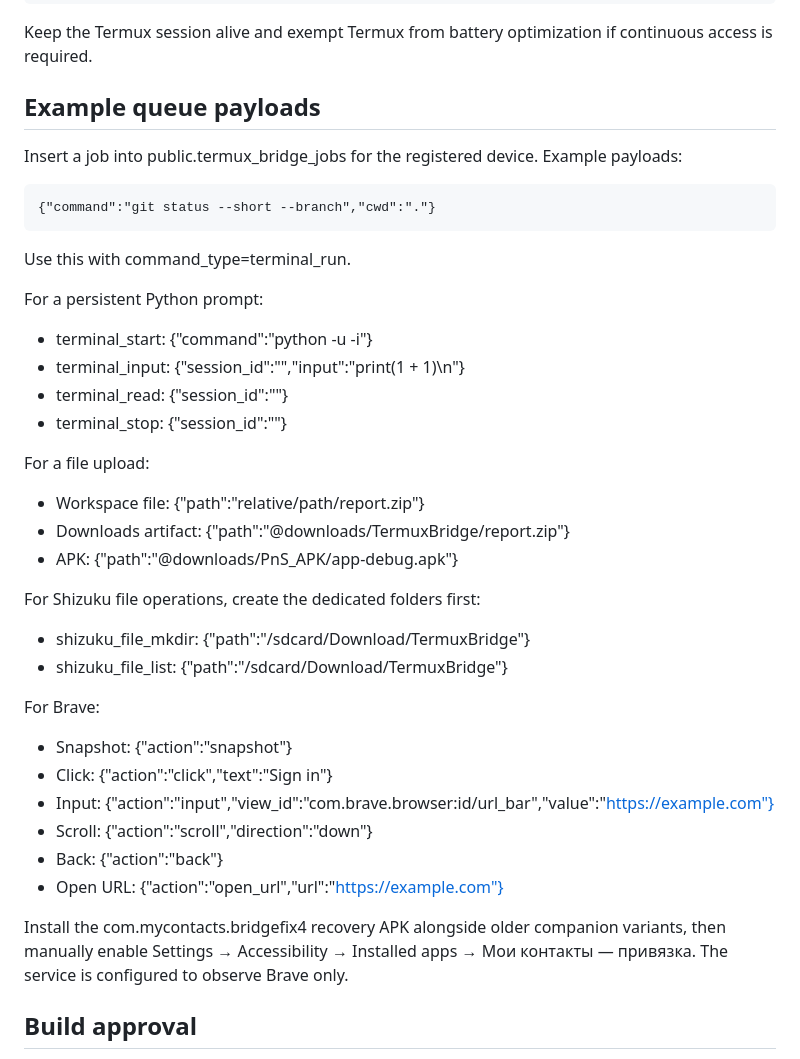
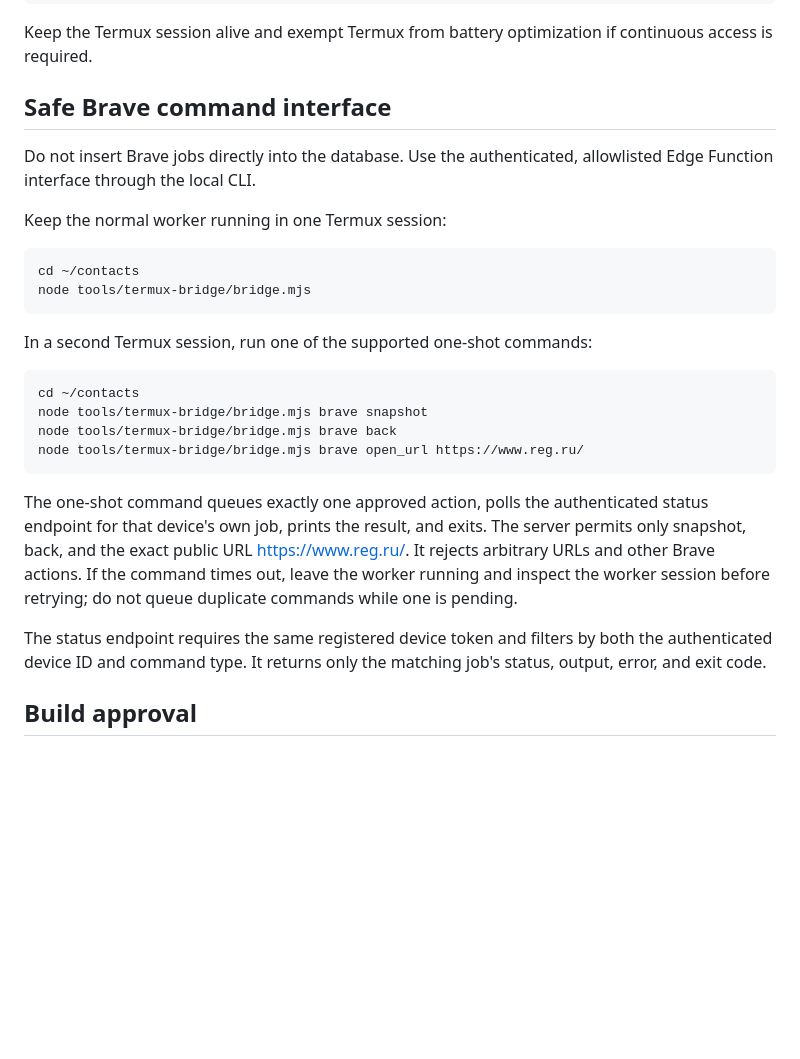
Before and after one commit to drvladcepeche-maker/contacts, a Markdown page: tools/termux-bridge/README.md, the part around the change. Drawn GitHub-style; blank space fills up the shorter version.

Commit message:
Document safe Brave CLI workflow

```diff
--- a/tools/termux-bridge/README.md
+++ b/tools/termux-bridge/README.md
@@ -66,38 +66,25 @@ Start the worker:
 
 Keep the Termux session alive and exempt Termux from battery optimization if continuous access is required.
 
-## Example queue payloads
+## Safe Brave command interface
 
-Insert a job into public.termux_bridge_jobs for the registered device. Example payloads:
+Do not insert Brave jobs directly into the database. Use the authenticated, allowlisted Edge Function interface through the local CLI.
 
-    {"command":"git status --short --branch","cwd":"."}
+Keep the normal worker running in one Termux session:
 
-Use this with command_type=terminal_run.
+    cd ~/contacts
+    node tools/termux-bridge/bridge.mjs
 
-For a persistent Python prompt:
-- terminal_start: {"command":"python -u -i"}
-- terminal_input: {"session_id":"<returned-session-id>","input":"print(1 + 1)\n"}
-- terminal_read: {"session_id":"<returned-session-id>"}
-- terminal_stop: {"session_id":"<returned-session-id>"}
+In a second Termux session, run one of the supported one-shot commands:
 
-For a file upload:
-- Workspace file: {"path":"relative/path/report.zip"}
-- Downloads artifact: {"path":"@downloads/TermuxBridge/report.zip"}
-- APK: {"path":"@downloads/PnS_APK/app-debug.apk"}
+    cd ~/contacts
+    node tools/termux-bridge/bridge.mjs brave snapshot
+    node tools/termux-bridge/bridge.mjs brave back
+    node tools/termux-bridge/bridge.mjs brave open_url https://www.reg.ru/
 
-For Shizuku file operations, create the dedicated folders first:
-- shizuku_file_mkdir: {"path":"/sdcard/Download/TermuxBridge"}
-- shizuku_file_list: {"path":"/sdcard/Download/TermuxBridge"}
+The one-shot command queues exactly one approved action, polls the authenticated status endpoint for that device's own job, prints the result, and exits. The server permits only snapshot, back, and the exact public URL https://www.reg.ru/. It rejects arbitrary URLs and other Brave actions. If the command times out, leave the worker running and inspect the worker session before retrying; do not queue duplicate commands while one is pending.
 
-For Brave:
-- Snapshot: {"action":"snapshot"}
-- Click: {"action":"click","text":"Sign in"}
-- Input: {"action":"input","view_id":"com.brave.browser:id/url_bar","value":"https://example.com"}
-- Scroll: {"action":"scroll","direction":"down"}
-- Back: {"action":"back"}
-- Open URL: {"action":"open_url","url":"https://example.com"}
-
-Install the com.mycontacts.bridgefix4 recovery APK alongside older companion variants, then manually enable Settings → Accessibility → Installed apps → Мои контакты — привязка. The service is configured to observe Brave only.
+The status endpoint requires the same registered device token and filters by both the authenticated device ID and command type. It returns only the matching job's status, output, error, and exit code.
 
 ## Build approval
 
```
